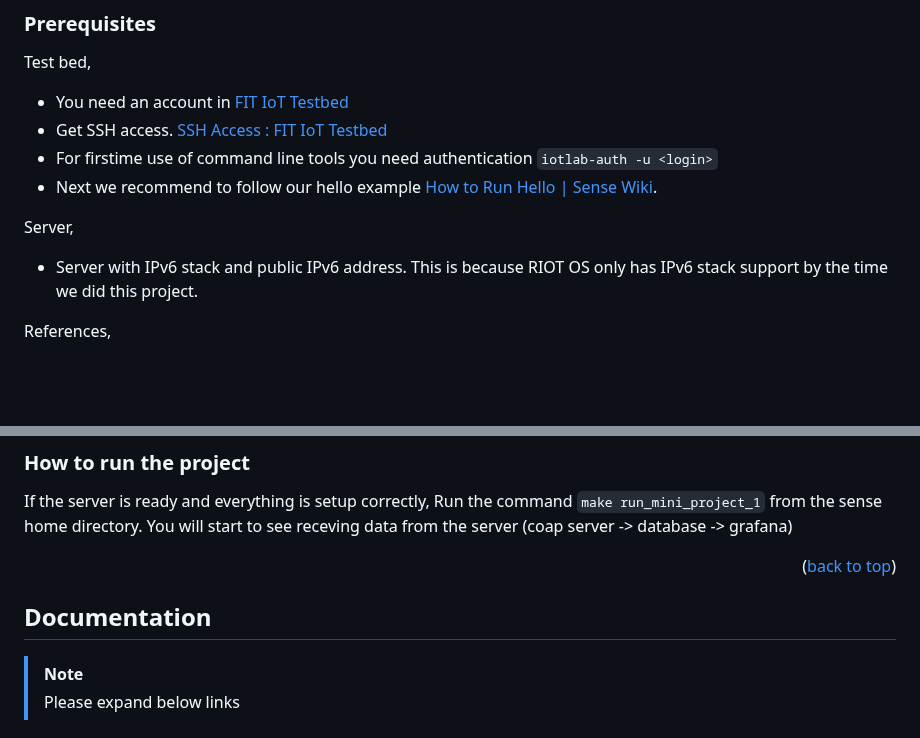
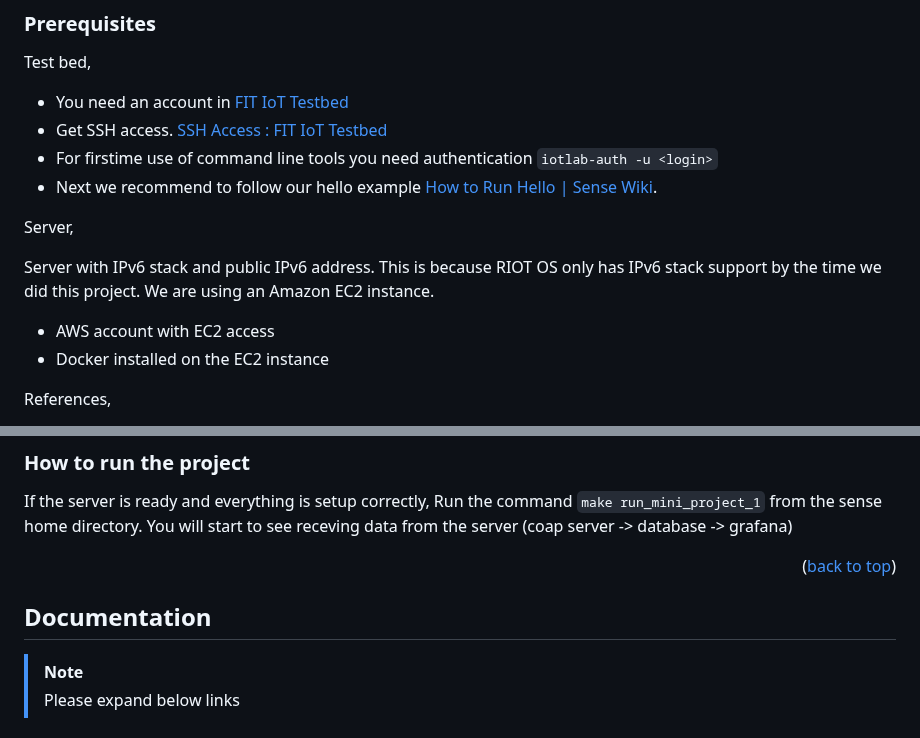
Before and after one commit to KRVPerera/sense, a Markdown page: README.md, 2 parts joined by grey strips. Drawn GitHub-style; blank space fills up the shorter version.

```diff
--- a/README.md
+++ b/README.md
@@ -170,7 +170,10 @@ Test bed,
 
 Server,
 
-- Server with IPv6 stack and public IPv6 address. This is because RIOT OS only has IPv6 stack support by the time we did this project.
+Server with IPv6 stack and public IPv6 address. This is because RIOT OS only has IPv6 stack support by the time we did this project. We are using an Amazon EC2 instance.
+
+- AWS account with EC2 access
+- Docker installed on the EC2 instance
 
 References,
 
@@ -227,9 +394,9 @@ Run the command `make run_mini_project_1` from the sense home directory. You wil
 <p align="right">(<a href="#readme-top">back to top</a>)</p>
 
 <!-- DOCUMENTATION -->
+<a name="documentation-top"></a>
+## Documentation
 
-## Documentation
-<a name="documentation-top"></a>
 
 > [!NOTE]
 > Please expand below links
```
Also changed, not shown: other parts of README.md (+171 -7 lines).
